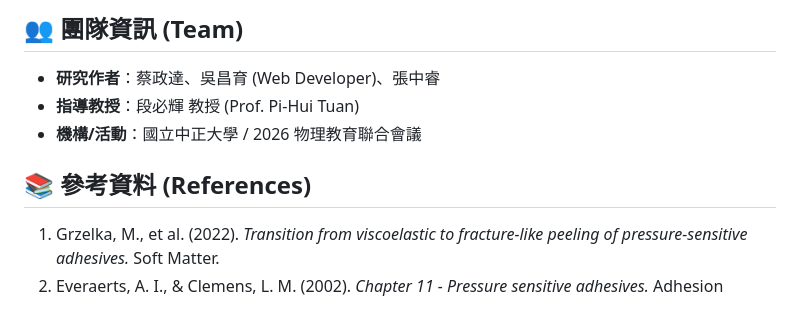
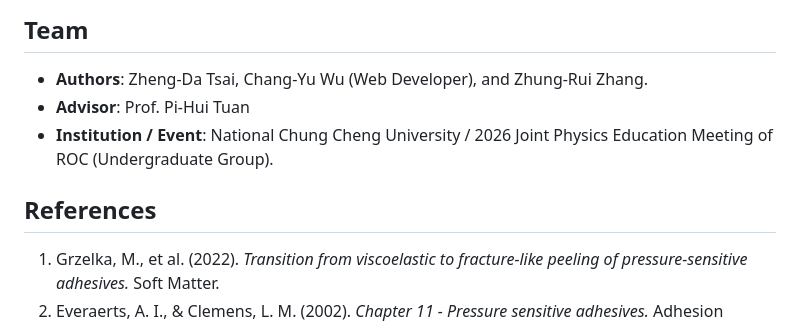
Before and after one commit to wcu666/Tape-Science-popularization-website, a Markdown page: README.md, the part around one of its changes. Rendered like a GitHub page.

```diff
--- a/README.md
+++ b/README.md
@@ -50,11 +49,11 @@
 
-## 👥 團隊資訊 (Team)
+##  Team
 
-*   **研究作者**：蔡政達、吳昌育 (Web Developer)、張中睿
-*   **指導教授**：段必輝 教授 (Prof. Pi-Hui Tuan)
-*   **機構/活動**：國立中正大學 / 2026 物理教育聯合會議
+*   **Authors**: Zheng-Da Tsai, Chang-Yu Wu (Web Developer), and Zhung-Rui Zhang.
+*   **Advisor**: Prof. Pi-Hui Tuan
+*   **Institution / Event**: National Chung Cheng University / 2026 Joint Physics Education Meeting of ROC (Undergraduate Group).
 
-## 📚 參考資料 (References)
+##  References
 
 1. Grzelka, M., et al. (2022). *Transition from viscoelastic to fracture-like peeling of pressure-sensitive adhesives.* Soft Matter.
 2. Everaerts, A. I., & Clemens, L. M. (2002). *Chapter 11 - Pressure sensitive adhesives.* Adhesion Science and Engineering.
```
Also changed, not shown: other parts of README.md (+31 -32 lines).
